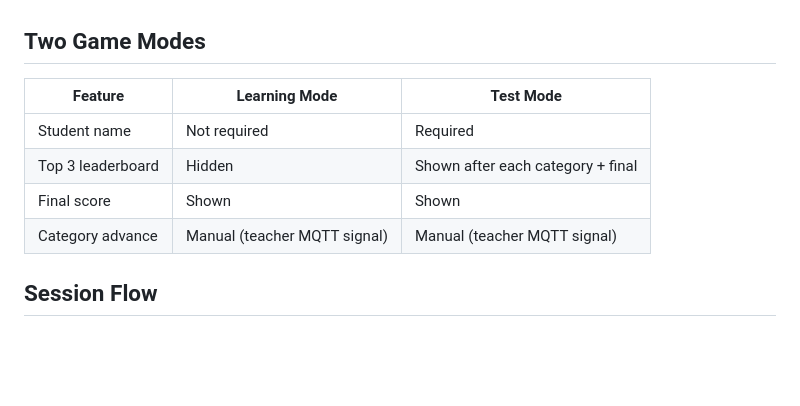
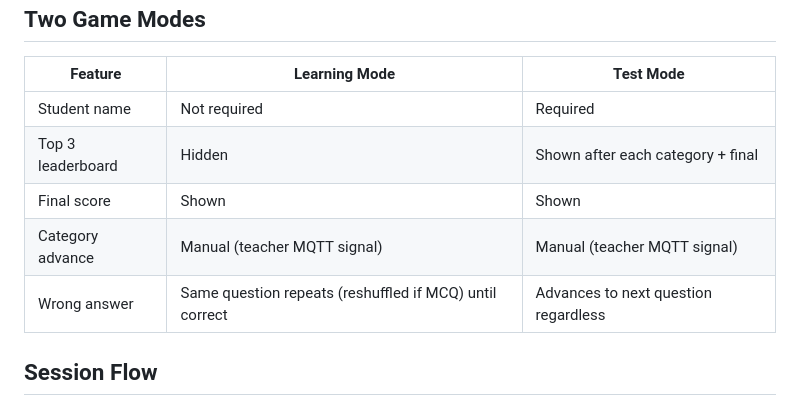
Before and after one commit to DzulDev/Smart-EduBuddy-system, a Markdown page: CLAUDE.md, the part around the change. GitHub-like rendering; blank space fills up the shorter version.

Commit message:
docs: document Learning Mode retry-until-correct behavior
Co-Authored-By: Claude Sonnet 4.6 <noreply@anthropic.com>

```diff
--- a/CLAUDE.md
+++ b/CLAUDE.md
@@ -42,6 +42,7 @@ The system is **not** a build-tooled app — there is no `package.json`, no bund
 | Top 3 leaderboard | Hidden | Shown after each category + final |
 | Final score | Shown | Shown |
 | Category advance | Manual (teacher MQTT signal) | Manual (teacher MQTT signal) |
+| Wrong answer | Same question repeats (reshuffled if MCQ) until correct | Advances to next question regardless |
 
 ## Session Flow
 
```
Also changed, not shown: GUIDE_ME.md (+1 -0 lines).
